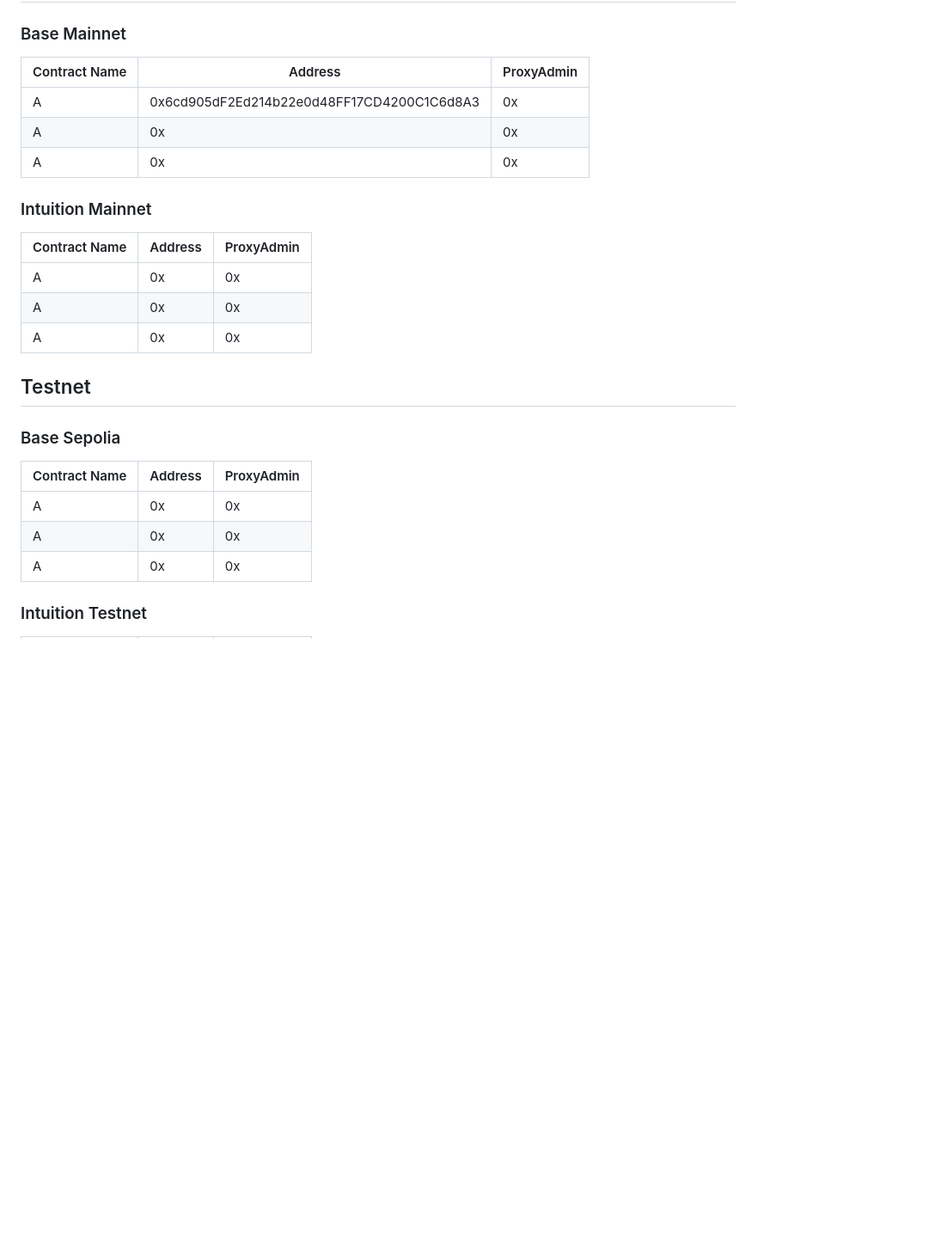
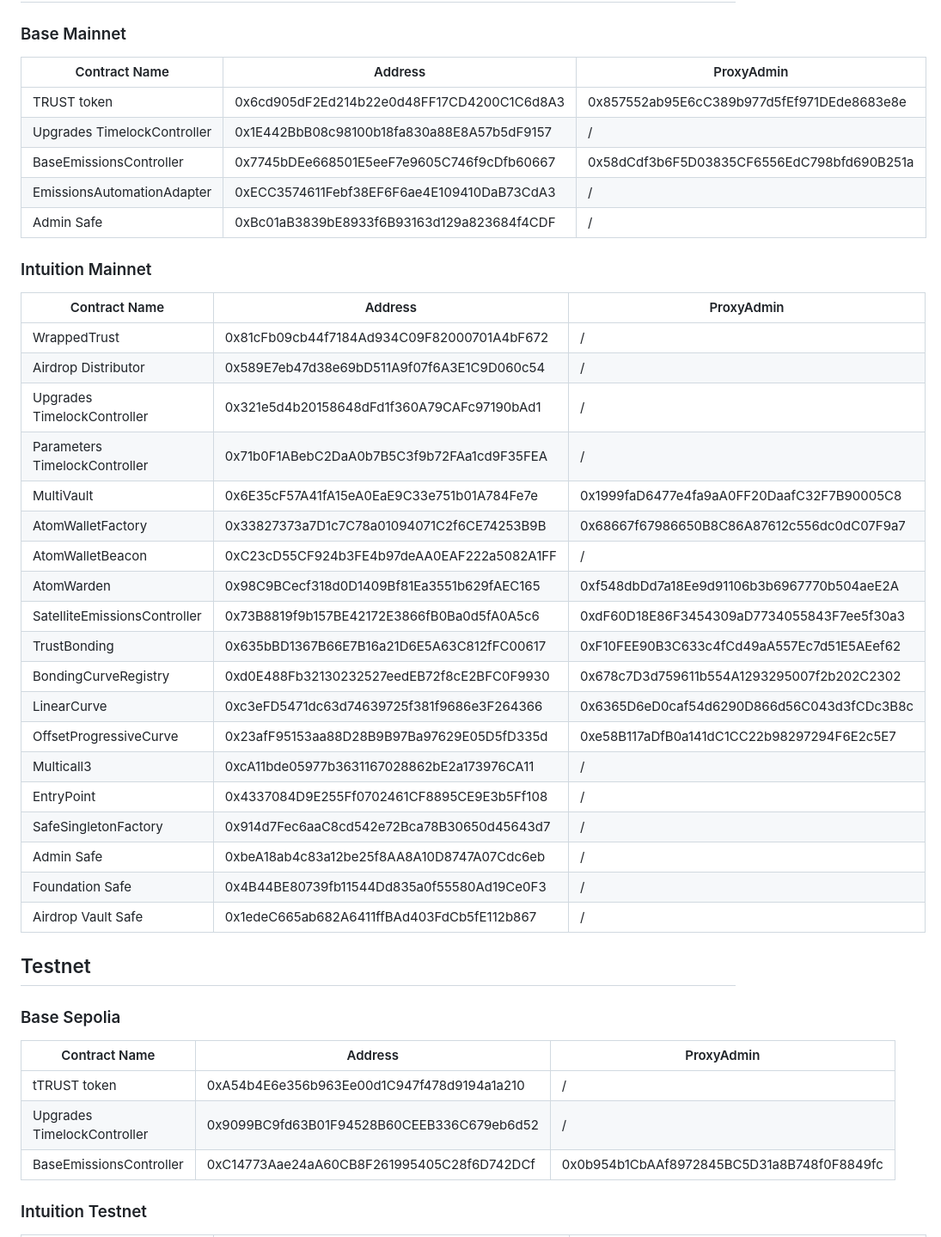
Before and after one commit to 0xIntuition/intuition-contracts-v2, a Markdown page: README.md, the part around one of its changes. Shown at 86% size. Drawn GitHub-style; blank space fills up the shorter version.

Commit message:
add remaining protocol contracts to README tables

```diff
--- a/README.md
+++ b/README.md
@@ -196,29 +196,47 @@ npx tsx script/upgrades/generate-timelock-upgrade-and-call-calldata.ts "https://
 
 ### Base Mainnet
 
-| Contract Name  | Address                                    | ProxyAdmin                                  |
-|----------------|--------------------------------------------|---------------------------------------------|
-| A              | 0x6cd905dF2Ed214b22e0d48FF17CD4200C1C6d8A3 | 0x                                          |
-| A              | 0x | 0x                                          |
-| A              | 0x | 0x                                          |
+| Contract Name               | Address                                    | ProxyAdmin                                 |
+|-----------------------------|--------------------------------------------|--------------------------------------------|
+| TRUST token                 | 0x6cd905dF2Ed214b22e0d48FF17CD4200C1C6d8A3 | 0x857552ab95E6cC389b977d5fEf971DEde8683e8e |
+| Upgrades TimelockController | 0x1E442BbB08c98100b18fa830a88E8A57b5dF9157 | /                                          |
+| BaseEmissionsController     | 0x7745bDEe668501E5eeF7e9605C746f9cDfb60667 | 0x58dCdf3b6F5D03835CF6556EdC798bfd690B251a |
+| EmissionsAutomationAdapter  | 0xECC3574611Febf38EF6F6ae4E109410DaB73CdA3 | /                                          |
+| Admin Safe                  | 0xBc01aB3839bE8933f6B93163d129a823684f4CDF | /                                          |
 
 ### Intuition Mainnet
 
-| Contract Name  | Address                                    | ProxyAdmin                                  |
-|----------------|--------------------------------------------|---------------------------------------------|
-| A              | 0x | 0x                                          |
-| A              | 0x | 0x                                          |
-| A              | 0x | 0x                                          |
+| Contract Name                 | Address                                    | ProxyAdmin                                  |
+|-------------------------------|--------------------------------------------|---------------------------------------------|
+| WrappedTrust                  | 0x81cFb09cb44f7184Ad934C09F82000701A4bF672 | /                                           |
+| Airdrop Distributor           | 0x589E7eb47d38e69bD511A9f07f6A3E1C9D060c54 | /                                           |
+| Upgrades TimelockController   | 0x321e5d4b20158648dFd1f360A79CAFc97190bAd1 | /                                           |
+| Parameters TimelockController | 0x71b0F1ABebC2DaA0b7B5C3f9b72FAa1cd9F35FEA | /                                           |
+| MultiVault                    | 0x6E35cF57A41fA15eA0EaE9C33e751b01A784Fe7e | 0x1999faD6477e4fa9aA0FF20DaafC32F7B90005C8  |
+| AtomWalletFactory             | 0x33827373a7D1c7C78a01094071C2f6CE74253B9B | 0x68667f67986650B8C86A87612c556dc0dC07F9a7  |
+| AtomWalletBeacon              | 0xC23cD55CF924b3FE4b97deAA0EAF222a5082A1FF | /                                           |
+| AtomWarden                    | 0x98C9BCecf318d0D1409Bf81Ea3551b629fAEC165 | 0xf548dbDd7a18Ee9d91106b3b6967770b504aeE2A  |
+| SatelliteEmissionsController  | 0x73B8819f9b157BE42172E3866fB0Ba0d5fA0A5c6 | 0xdF60D18E86F3454309aD7734055843F7ee5f30a3  |
+| TrustBonding                  | 0x635bBD1367B66E7B16a21D6E5A63C812fFC00617 | 0xF10FEE90B3C633c4fCd49aA557Ec7d51E5AEef62  |
+| BondingCurveRegistry          | 0xd0E488Fb32130232527eedEB72f8cE2BFC0F9930 | 0x678c7D3d759611b554A1293295007f2b202C2302  |
+| LinearCurve                   | 0xc3eFD5471dc63d74639725f381f9686e3F264366 | 0x6365D6eD0caf54d6290D866d56C043d3fCDc3B8c  |
+| OffsetProgressiveCurve        | 0x23afF95153aa88D28B9B97Ba97629E05D5fD335d | 0xe58B117aDfB0a141dC1CC22b98297294F6E2c5E7  |
+| Multicall3                    | 0xcA11bde05977b3631167028862bE2a173976CA11 | /                                           |
+| EntryPoint                    | 0x4337084D9E255Ff0702461CF8895CE9E3b5Ff108 | /                                           |
+| SafeSingletonFactory          | 0x914d7Fec6aaC8cd542e72Bca78B30650d45643d7 | /                                           |
+| Admin Safe                    | 0xbeA18ab4c83a12be25f8AA8A10D8747A07Cdc6eb | /                                           |
+| Foundation Safe               | 0x4B44BE80739fb11544Dd835a0f55580Ad19Ce0F3 | /                                           |
+| Airdrop Vault Safe            | 0x1edeC665ab682A6411ffBAd403FdCb5fE112b867 | /                                           |
 
 ## Testnet
 
 ### Base Sepolia
 
-| Contract Name  | Address                                    | ProxyAdmin                                  |
-|----------------|--------------------------------------------|---------------------------------------------|
-| A              | 0x | 0x                                          |
-| A              | 0x | 0x                                          |
-| A              | 0x | 0x                                          |
+| Contract Name               | Address                                    | ProxyAdmin                                 |
+|-----------------------------|--------------------------------------------|--------------------------------------------|
+| tTRUST token                | 0xA54b4E6e356b963Ee00d1C947f478d9194a1a210 | /                                          |
+| Upgrades TimelockController | 0x9099BC9fd63B01F94528B60CEEB336C679eb6d52 | /                                          |
+| BaseEmissionsController     | 0xC14773Aae24aA60CB8F261995405C28f6D742DCf | 0x0b954b1CbAAf8972845BC5D31a8B748f0F8849fc |
 
 ### Intuition Testnet
 
```
Also changed, not shown: other parts of README.md (+16 -5 lines).
